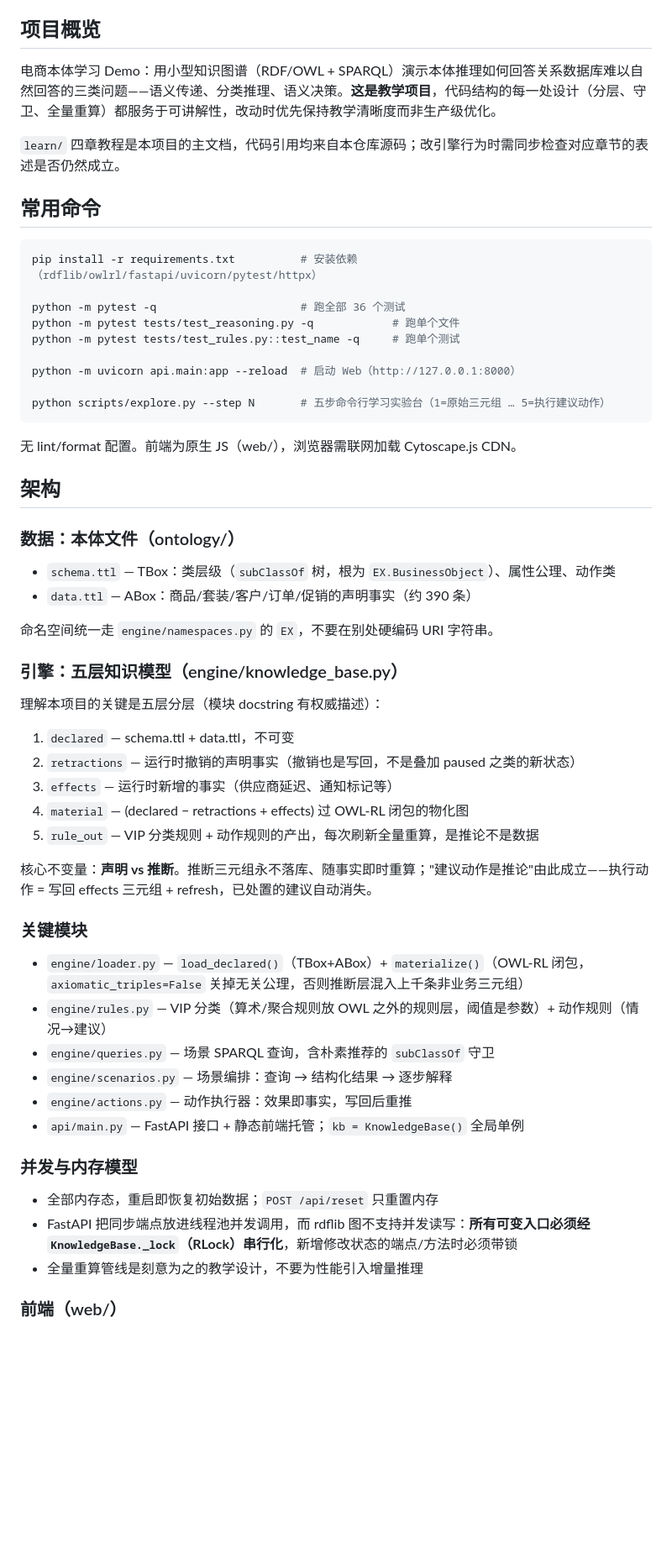
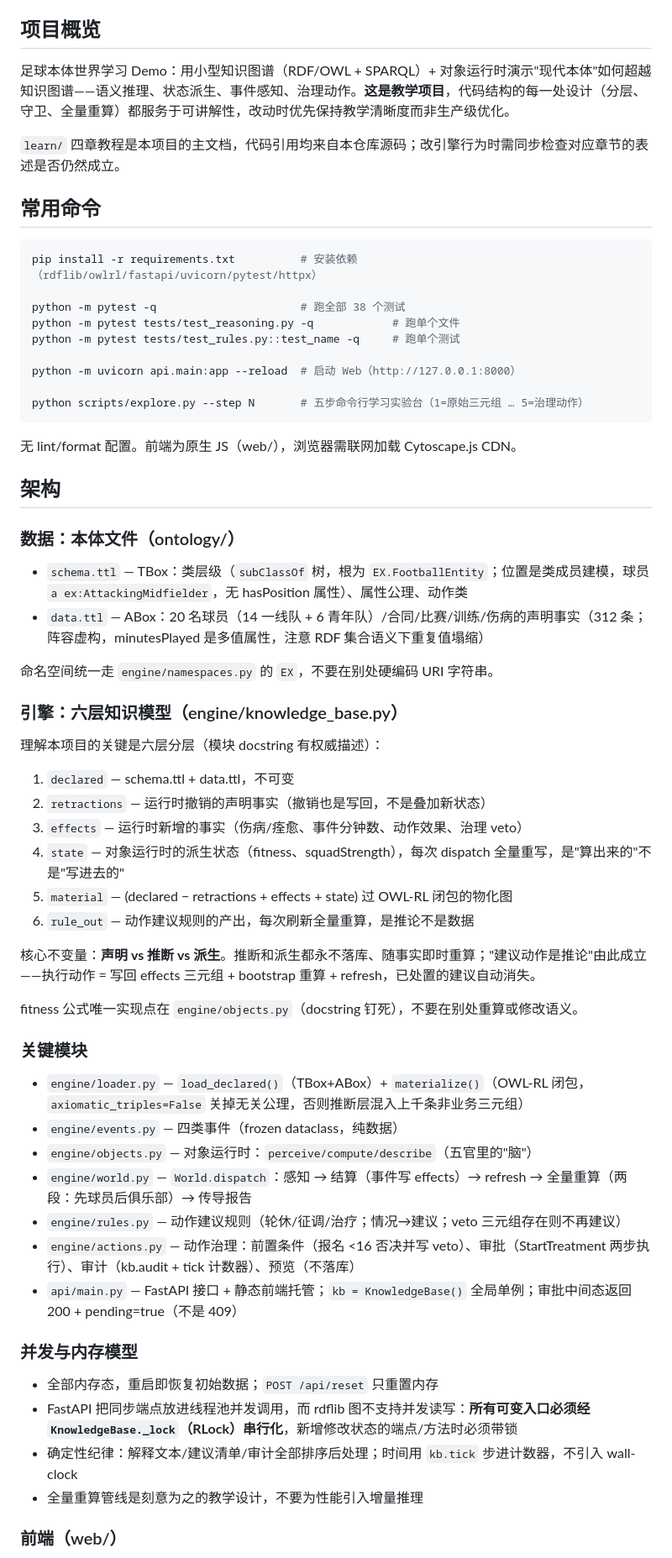
Before and after one commit to FanMang776/football-ontology, a Markdown page: AGENTS.md, the part around one of its changes. Shown at 84% size. Drawn GitHub-style; blank space fills up the shorter version.

Commit message:
docs: AGENTS.md 更新为足球版事实（六层模型、对象运行时、38 测试）
Co-Authored-By: Claude Fable 5 <noreply@anthropic.com>

````diff
--- a/AGENTS.md
+++ b/AGENTS.md
@@ -4,7 +4,7 @@ This file provides guidance to AI coding agents when working with code in this r
 
 ## 项目概览
 
-电商本体学习 Demo：用小型知识图谱（RDF/OWL + SPARQL）演示本体推理如何回答关系数据库难以自然回答的三类问题——语义传递、分类推理、语义决策。**这是教学项目**，代码结构的每一处设计（分层、守卫、全量重算）都服务于可讲解性，改动时优先保持教学清晰度而非生产级优化。
+足球本体世界学习 Demo：用小型知识图谱（RDF/OWL + SPARQL）+ 对象运行时演示"现代本体"如何超越知识图谱——语义推理、状态派生、事件感知、治理动作。**这是教学项目**，代码结构的每一处设计（分层、守卫、全量重算）都服务于可讲解性，改动时优先保持教学清晰度而非生产级优化。
 
 `learn/` 四章教程是本项目的主文档，代码引用均来自本仓库源码；改引擎行为时需同步检查对应章节的表述是否仍然成立。
 
@@ -13,13 +13,13 @@ This file provides guidance to AI coding agents when working with code in this r
 ```bash
 pip install -r requirements.txt          # 安装依赖（rdflib/owlrl/fastapi/uvicorn/pytest/httpx）
 
-python -m pytest -q                      # 跑全部 36 个测试
+python -m pytest -q                      # 跑全部 38 个测试
 python -m pytest tests/test_reasoning.py -q            # 跑单个文件
 python -m pytest tests/test_rules.py::test_name -q     # 跑单个测试
 
 python -m uvicorn api.main:app --reload  # 启动 Web（http://127.0.0.1:8000）
 
-python scripts/explore.py --step N       # 五步命令行学习实验台（1=原始三元组 … 5=执行建议动作）
+python scripts/explore.py --step N       # 五步命令行学习实验台（1=原始三元组 … 5=治理动作）
 ```
 
 无 lint/format 配置。前端为原生 JS（web/），浏览器需联网加载 Cytoscape.js CDN。
@@ -28,36 +28,41 @@ python scripts/explore.py --step N       # 五步命令行学习实验台（1=
 
 ### 数据：本体文件（ontology/）
 
-- `schema.ttl` — TBox：类层级（`subClassOf` 树，根为 `EX.BusinessObject`）、属性公理、动作类
-- `data.ttl` — ABox：商品/套装/客户/订单/促销的声明事实（约 390 条）
+- `schema.ttl` — TBox：类层级（`subClassOf` 树，根为 `EX.FootballEntity`；位置是类成员建模，球员 `a ex:AttackingMidfielder`，无 hasPosition 属性）、属性公理、动作类
+- `data.ttl` — ABox：20 名球员（14 一线队 + 6 青年队）/合同/比赛/训练/伤病的声明事实（312 条；阵容虚构，minutesPlayed 是多值属性，注意 RDF 集合语义下重复值塌缩）
 
 命名空间统一走 `engine/namespaces.py` 的 `EX`，不要在别处硬编码 URI 字符串。
 
-### 引擎：五层知识模型（engine/knowledge_base.py）
+### 引擎：六层知识模型（engine/knowledge_base.py）
 
-理解本项目的关键是五层分层（模块 docstring 有权威描述）：
+理解本项目的关键是六层分层（模块 docstring 有权威描述）：
 
 1. `declared` — schema.ttl + data.ttl，不可变
-2. `retractions` — 运行时撤销的声明事实（撤销也是写回，不是叠加 paused 之类的新状态）
-3. `effects` — 运行时新增的事实（供应商延迟、通知标记等）
-4. `material` — (declared − retractions + effects) 过 OWL-RL 闭包的物化图
-5. `rule_out` — VIP 分类规则 + 动作规则的产出，每次刷新全量重算，是推论不是数据
+2. `retractions` — 运行时撤销的声明事实（撤销也是写回，不是叠加新状态）
+3. `effects` — 运行时新增的事实（伤病/痊愈、事件分钟数、动作效果、治理 veto）
+4. `state` — 对象运行时的派生状态（fitness、squadStrength），每次 dispatch 全量重写，是"算出来的"不是"写进去的"
+5. `material` — (declared − retractions + effects + state) 过 OWL-RL 闭包的物化图
+6. `rule_out` — 动作建议规则的产出，每次刷新全量重算，是推论不是数据
 
-核心不变量：**声明 vs 推断**。推断三元组永不落库、随事实即时重算；"建议动作是推论"由此成立——执行动作 = 写回 effects 三元组 + refresh，已处置的建议自动消失。
+核心不变量：**声明 vs 推断 vs 派生**。推断和派生都永不落库、随事实即时重算；"建议动作是推论"由此成立——执行动作 = 写回 effects 三元组 + bootstrap 重算 + refresh，已处置的建议自动消失。
+
+fitness 公式唯一实现点在 `engine/objects.py`（docstring 钉死），不要在别处重算或修改语义。
 
 ### 关键模块
 
 - `engine/loader.py` — `load_declared()`（TBox+ABox）+ `materialize()`（OWL-RL 闭包，`axiomatic_triples=False` 关掉无关公理，否则推断层混入上千条非业务三元组）
-- `engine/rules.py` — VIP 分类（算术/聚合规则放 OWL 之外的规则层，阈值是参数）+ 动作规则（情况→建议）
-- `engine/queries.py` — 场景 SPARQL 查询，含朴素推荐的 `subClassOf` 守卫
-- `engine/scenarios.py` — 场景编排：查询 → 结构化结果 → 逐步解释
-- `engine/actions.py` — 动作执行器：效果即事实，写回后重推
-- `api/main.py` — FastAPI 接口 + 静态前端托管；`kb = KnowledgeBase()` 全局单例
+- `engine/events.py` — 四类事件（frozen dataclass，纯数据）
+- `engine/objects.py` — 对象运行时：`perceive/compute/describe`（五官里的"脑"）
+- `engine/world.py` — `World.dispatch`：感知 → 结算（事件写 effects）→ refresh → 全量重算（两段：先球员后俱乐部）→ 传导报告
+- `engine/rules.py` — 动作建议规则（轮休/征调/治疗；情况→建议；veto 三元组存在则不再建议）
+- `engine/actions.py` — 动作治理：前置条件（报名 <16 否决并写 veto）、审批（StartTreatment 两步执行）、审计（kb.audit + tick 计数器）、预览（不落库）
+- `api/main.py` — FastAPI 接口 + 静态前端托管；`kb = KnowledgeBase()` 全局单例；审批中间态返回 200 + pending=true（不是 409）
 
 ### 并发与内存模型
 
 - 全部内存态，重启即恢复初始数据；`POST /api/reset` 只重置内存
 - FastAPI 把同步端点放进线程池并发调用，而 rdflib 图不支持并发读写：**所有可变入口必须经 `KnowledgeBase._lock`（RLock）串行化**，新增修改状态的端点/方法时必须带锁
+- 确定性纪律：解释文本/建议清单/审计全部排序后处理；时间用 `kb.tick` 步进计数器，不引入 wall-clock
 - 全量重算管线是刻意为之的教学设计，不要为性能引入增量推理
 
 ### 前端（web/）
````
Also changed, not shown: other parts of AGENTS.md (+2 -2 lines).
